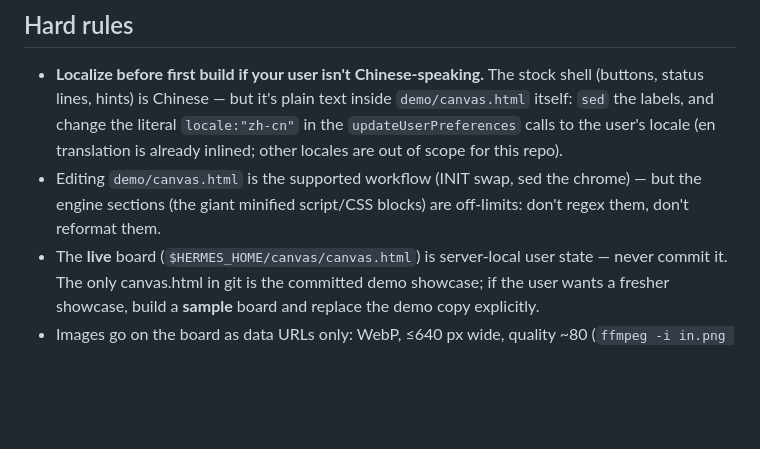
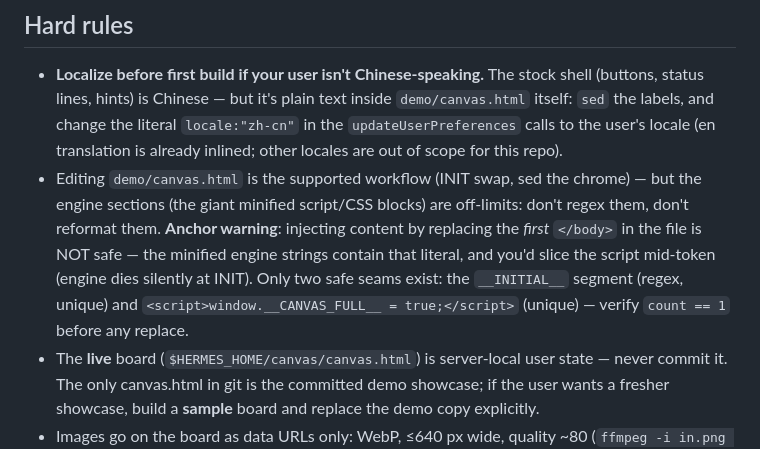
Before and after one commit to Hopers/hermes-canvas-plugin, a Markdown page: AGENTS.md, the part around the change. Rendered like a GitHub page; blank space fills up the shorter version.

```diff
--- a/AGENTS.md
+++ b/AGENTS.md
@@ -71,6 +71,12 @@ the structure.
 - Editing `demo/canvas.html` is the supported workflow (INIT swap, sed
   the chrome) — but the engine sections (the giant minified script/CSS
   blocks) are off-limits: don't regex them, don't reformat them.
+  **Anchor warning**: injecting content by replacing the *first*
+  `</body>` in the file is NOT safe — the minified engine strings
+  contain that literal, and you'd slice the script mid-token (engine
+  dies silently at INIT). Only two safe seams exist: the `__INITIAL__`
+  segment (regex, unique) and `<script>window.__CANVAS_FULL__ =
+  true;</script>` (unique) — verify `count == 1` before any replace.
 - The **live** board (`$HERMES_HOME/canvas/canvas.html`) is server-local
   user state — never commit it. The only canvas.html in git is the
   committed demo showcase; if the user wants a fresher showcase,
```
Also changed, not shown: README.md (+4 -1 lines).
